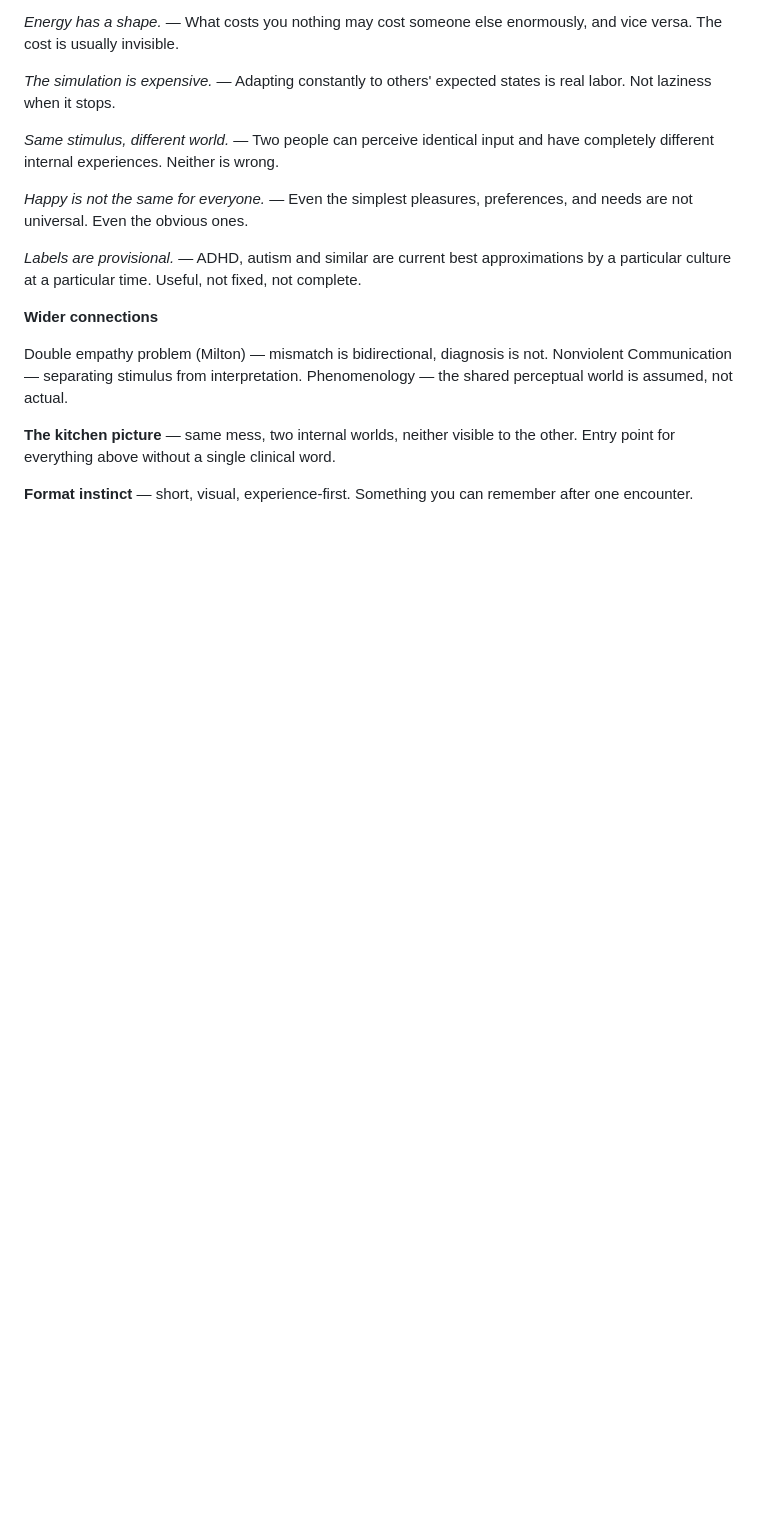
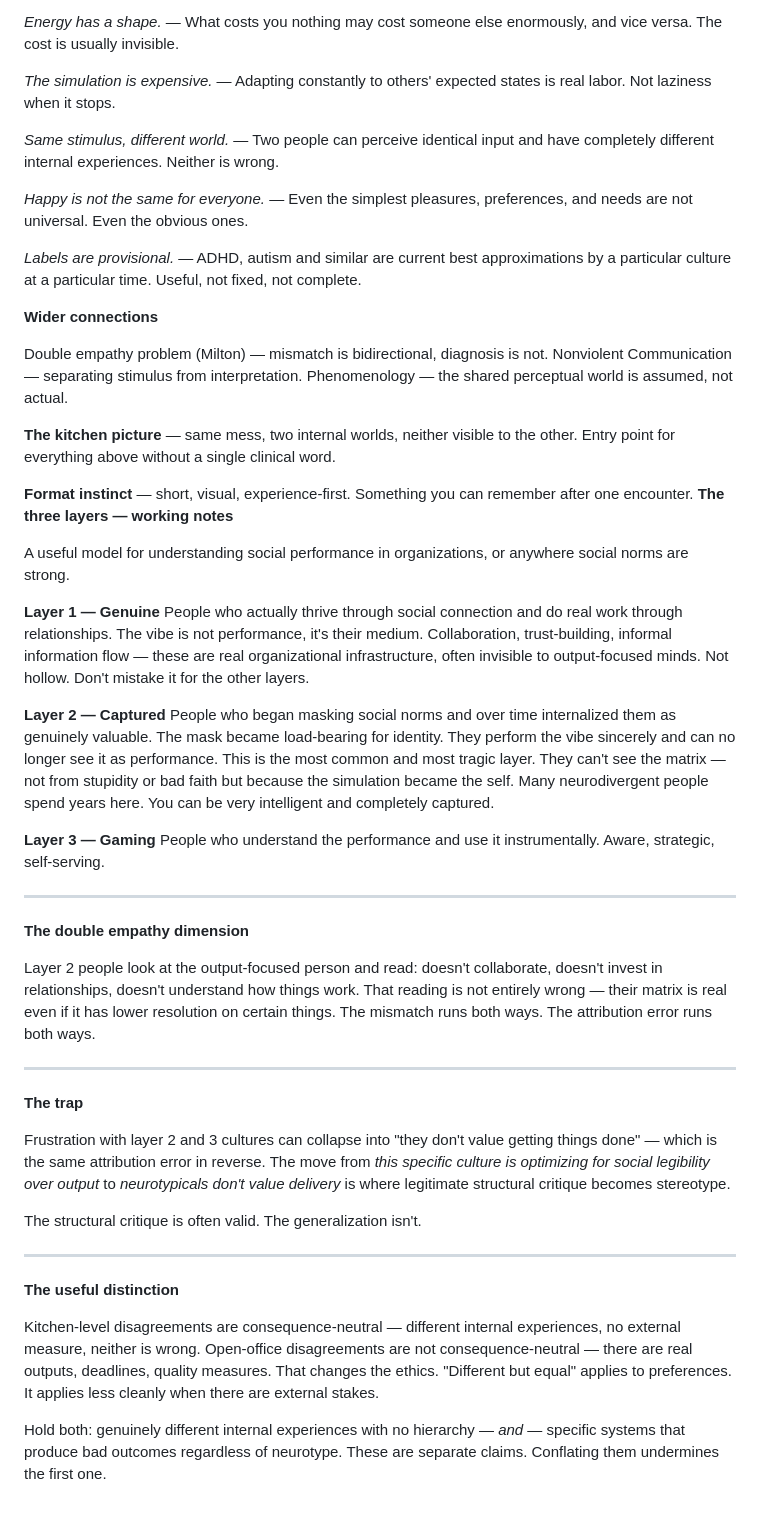
Before and after one commit to goude/goude.github.io, a Markdown page: NOTES.md, the part around the change. Rendered like a GitHub page; blank space fills up the shorter version.

Commit message:
minor edit/housekeeping activity

```diff
--- a/NOTES.md
+++ b/NOTES.md
@@ -113,3 +113,37 @@ the other. Entry point for everything above without a single clinical word.
 
 **Format instinct** — short, visual, experience-first. Something you can
 remember after one encounter.
+**The three layers — working notes**
+
+A useful model for understanding social performance in organizations, or anywhere social norms are strong.
+
+**Layer 1 — Genuine**
+People who actually thrive through social connection and do real work through relationships. The vibe is not performance, it's their medium. Collaboration, trust-building, informal information flow — these are real organizational infrastructure, often invisible to output-focused minds. Not hollow. Don't mistake it for the other layers.
+
+**Layer 2 — Captured**
+People who began masking social norms and over time internalized them as genuinely valuable. The mask became load-bearing for identity. They perform the vibe sincerely and can no longer see it as performance. This is the most common and most tragic layer. They can't see the matrix — not from stupidity or bad faith but because the simulation became the self. Many neurodivergent people spend years here. You can be very intelligent and completely captured.
+
+**Layer 3 — Gaming**
+People who understand the performance and use it instrumentally. Aware, strategic, self-serving.
+
+---
+
+**The double empathy dimension**
+
+Layer 2 people look at the output-focused person and read: doesn't collaborate, doesn't invest in relationships, doesn't understand how things work. That reading is not entirely wrong — their matrix is real even if it has lower resolution on certain things. The mismatch runs both ways. The attribution error runs both ways.
+
+---
+
+**The trap**
+
+Frustration with layer 2 and 3 cultures can collapse into "they don't value getting things done" — which is the same attribution error in reverse. The move from _this specific culture is optimizing for social legibility over output_ to _neurotypicals don't value delivery_ is where legitimate structural critique becomes stereotype.
+
+The structural critique is often valid. The generalization isn't.
+
+---
+
+**The useful distinction**
+
+Kitchen-level disagreements are consequence-neutral — different internal experiences, no external measure, neither is wrong. Open-office disagreements are not consequence-neutral — there are real outputs, deadlines, quality measures. That changes the ethics. "Different but equal" applies to preferences. It applies less cleanly when there are external stakes.
+
+Hold both: genuinely different internal experiences with no hierarchy — _and_ — specific systems that produce bad outcomes regardless of neurotype. These are separate claims. Conflating them undermines the first one.
```
